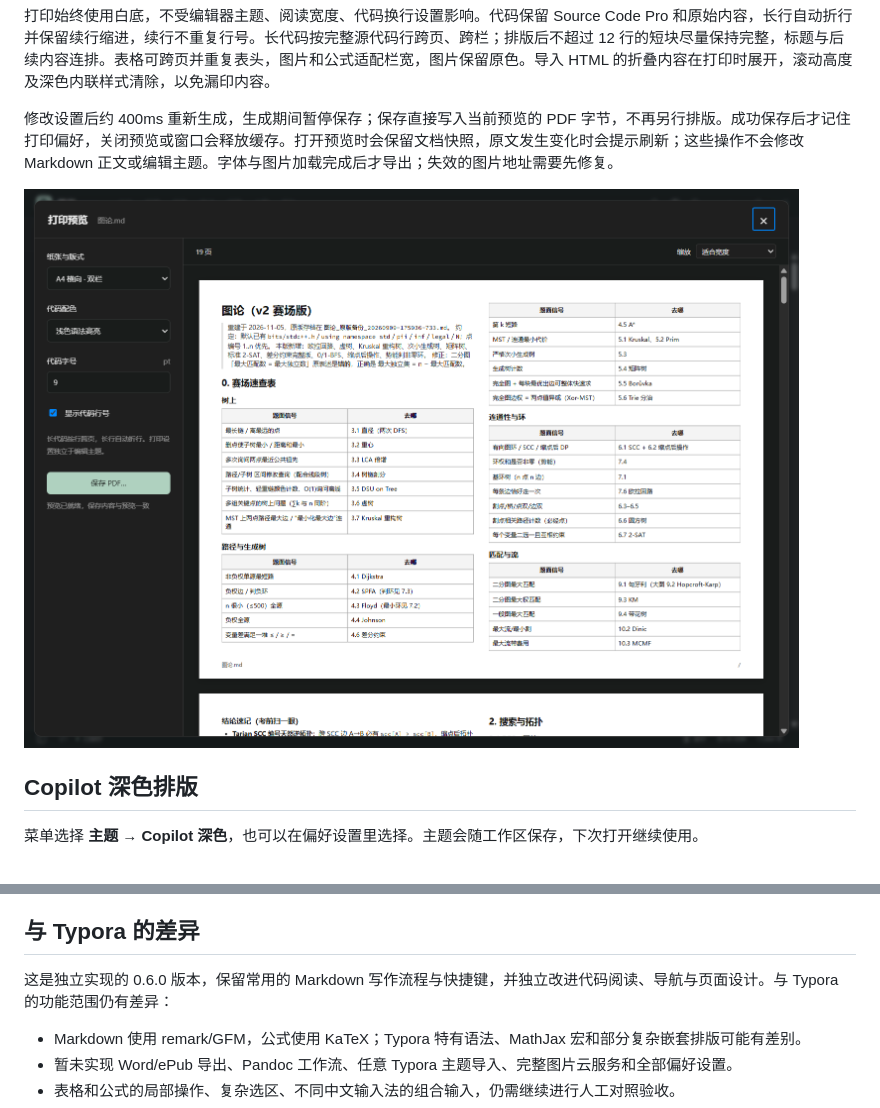
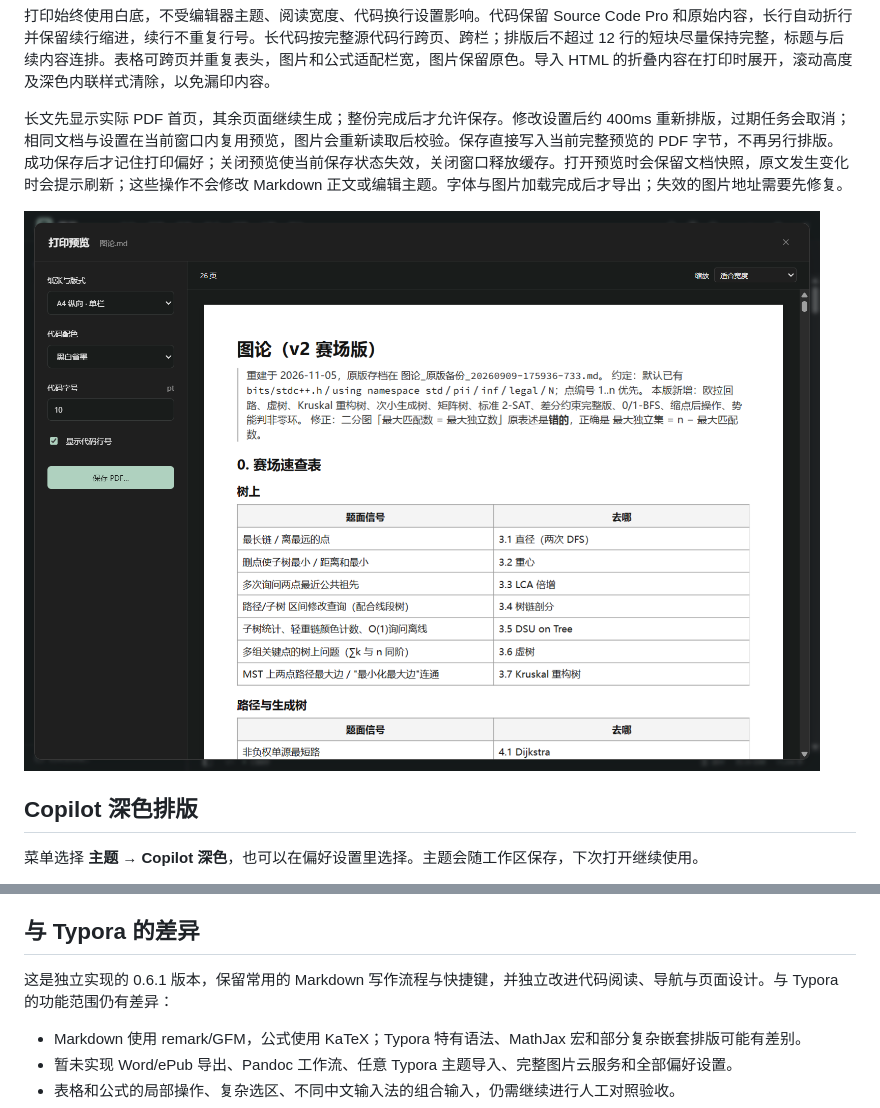
Before and after one commit to qqbb111/Moye, a Markdown page: README.md, 2 parts joined by grey strips. Drawn GitHub-style; pictures changed too: docs/print-preview.png.

```diff
--- a/README.md
+++ b/README.md
@@ -51,7 +51,7 @@ Source Code Pro 的 Regular／Bold／Italic 随程序附带，无需在系统安
 
 打印始终使用白底，不受编辑器主题、阅读宽度、代码换行设置影响。代码保留 Source Code Pro 和原始内容，长行自动折行并保留续行缩进，续行不重复行号。长代码按完整源代码行跨页、跨栏；排版后不超过 12 行的短块尽量保持完整，标题与后续内容连排。表格可跨页并重复表头，图片和公式适配栏宽，图片保留原色。导入 HTML 的折叠内容在打印时展开，滚动高度及深色内联样式清除，以免漏印内容。
 
-修改设置后约 400ms 重新生成，生成期间暂停保存；保存直接写入当前预览的 PDF 字节，不再另行排版。成功保存后才记住打印偏好，关闭预览或窗口会释放缓存。打开预览时会保留文档快照，原文发生变化时会提示刷新；这些操作不会修改 Markdown 正文或编辑主题。字体与图片加载完成后才导出；失效的图片地址需要先修复。
+长文先显示实际 PDF 首页，其余页面继续生成；整份完成后才允许保存。修改设置后约 400ms 重新排版，过期任务会取消；相同文档与设置在当前窗口内复用预览，图片会重新读取后校验。保存直接写入当前完整预览的 PDF 字节，不再另行排版。成功保存后才记住打印偏好；关闭预览使当前保存状态失效，关闭窗口释放缓存。打开预览时会保留文档快照，原文发生变化时会提示刷新；这些操作不会修改 Markdown 正文或编辑主题。字体与图片加载完成后才导出；失效的图片地址需要先修复。
 
 ![打印预览](docs/print-preview.png)
 
@@ -160,7 +160,7 @@ Windows 任务栏右键菜单的应用入口会新建空白墨页窗口；再次
 
 ## 与 Typora 的差异
 
-这是独立实现的 0.6.0 版本，保留常用的 Markdown 写作流程与快捷键，并独立改进代码阅读、导航与页面设计。与 Typora 的功能范围仍有差异：
+这是独立实现的 0.6.1 版本，保留常用的 Markdown 写作流程与快捷键，并独立改进代码阅读、导航与页面设计。与 Typora 的功能范围仍有差异：
 
 - Markdown 使用 remark/GFM，公式使用 KaTeX；Typora 特有语法、MathJax 宏和部分复杂嵌套排版可能有差别。
 - 暂未实现 Word/ePub 导出、Pandoc 工作流、任意 Typora 主题导入、完整图片云服务和全部偏好设置。
```
Also changed, not shown: 14 other files.
